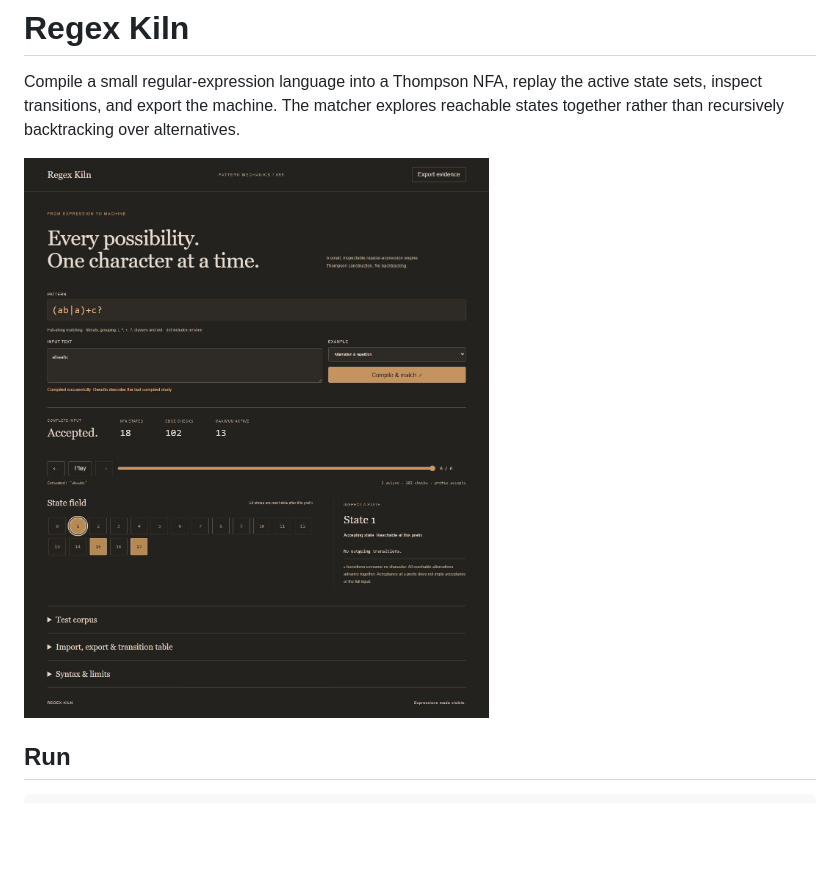
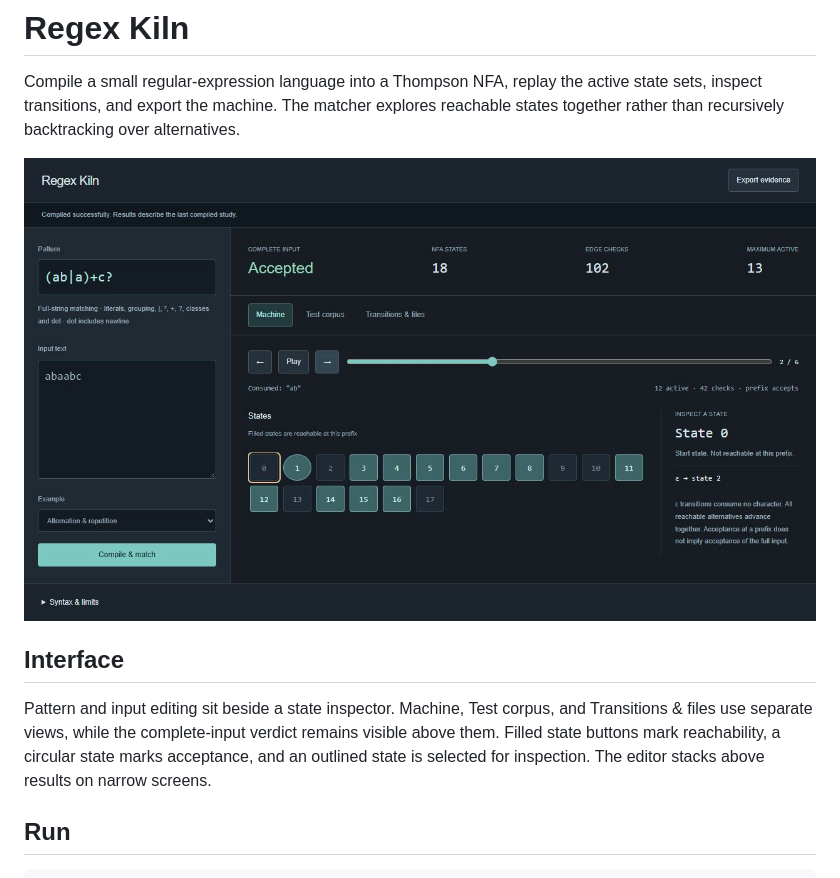
Before and after one commit to Michaelhoang8/regex-kiln, a Markdown page: README.md, the part around the change. Rendered like a GitHub page; pictures changed too: docs/workbench.png; blank space fills up the shorter version.

Commit message:
Reshape regex inspection around an editor and focused result views

```diff
--- a/README.md
+++ b/README.md
@@ -3,6 +3,10 @@
 Compile a small regular-expression language into a Thompson NFA, replay the active state sets, inspect transitions, and export the machine. The matcher explores reachable states together rather than recursively backtracking over alternatives.
 
 ![Regex Kiln state inspector](docs/workbench.png)
+
+## Interface
+
+Pattern and input editing sit beside a state inspector. Machine, Test corpus, and Transitions & files use separate views, while the complete-input verdict remains visible above them. Filled state buttons mark reachability, a circular state marks acceptance, and an outlined state is selected for inspection. The editor stacks above results on narrow screens.
 
 ## Run
 
```
Also changed, not shown: 3 other files.
